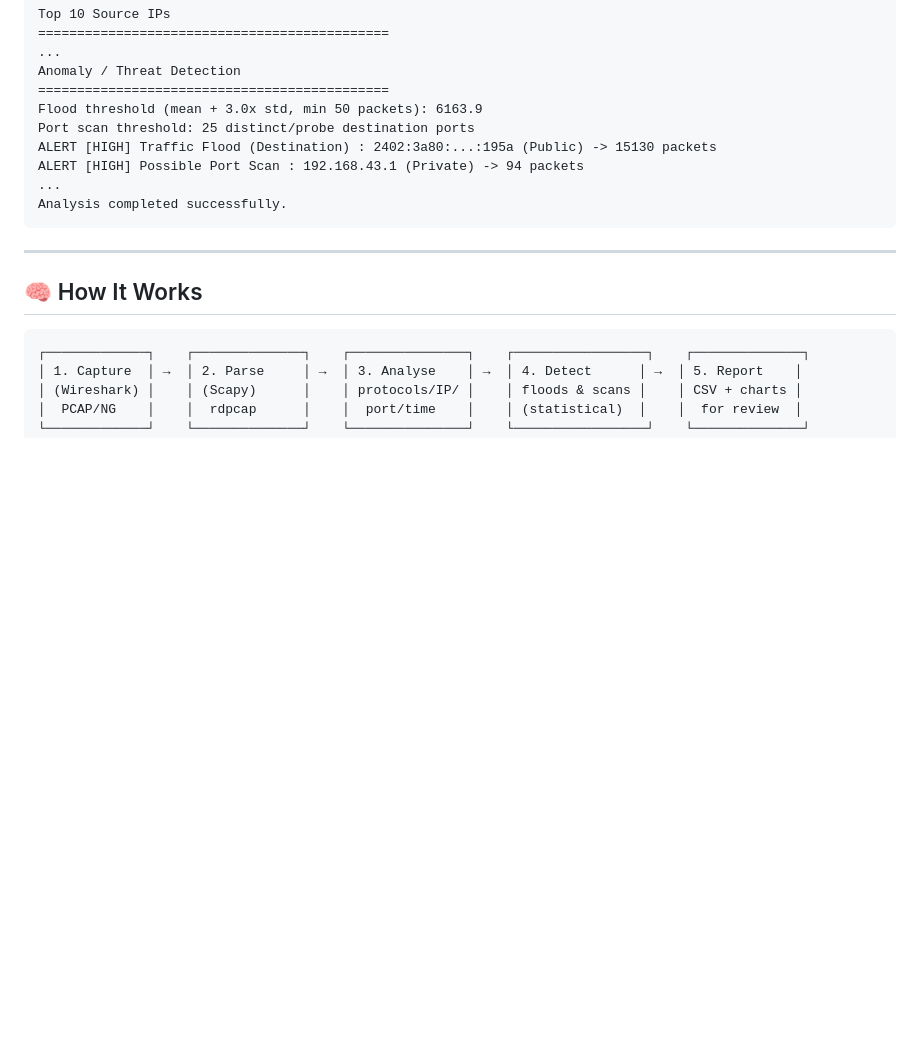
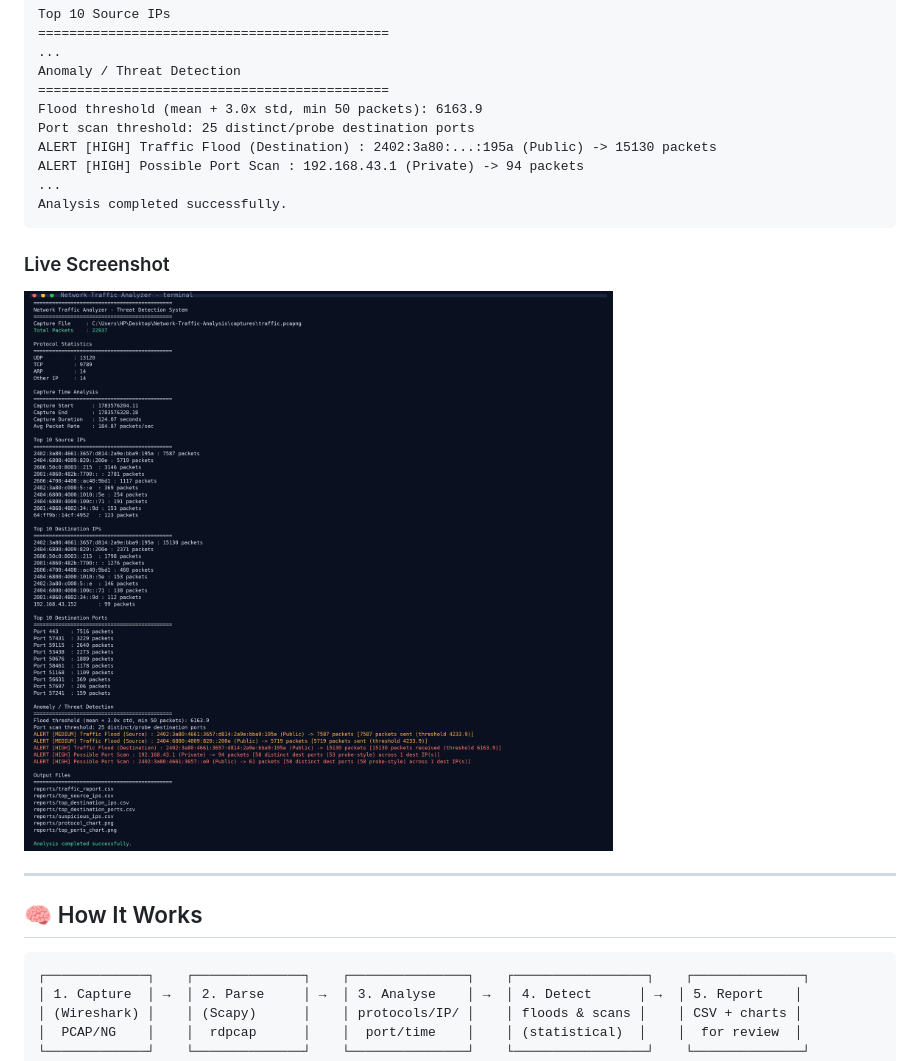
Before and after one commit to kirankumar-thakor18/Network-Traffic-Analysis, a Markdown page: README.md, the part around the change. Rendered like a GitHub page; pictures changed too: screenshots/terminal_output.png (added); blank space fills up the shorter version.

Commit message:
Add terminal output screenshot to README

````diff
--- a/README.md
+++ b/README.md
@@ -235,6 +235,10 @@ ALERT [HIGH] Possible Port Scan : 192.168.43.1 (Private) -> 94 packets
 Analysis completed successfully.
 ```
 
+### Live Screenshot
+
+![Network Traffic Analyzer - Terminal Output](screenshots/terminal_output.png)
+
 ---
 
 ## 🧠 How It Works
````
